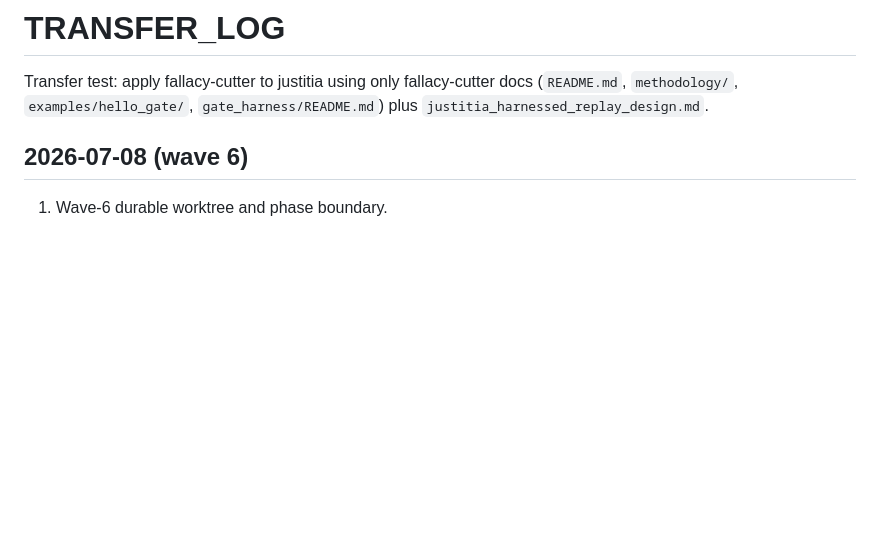
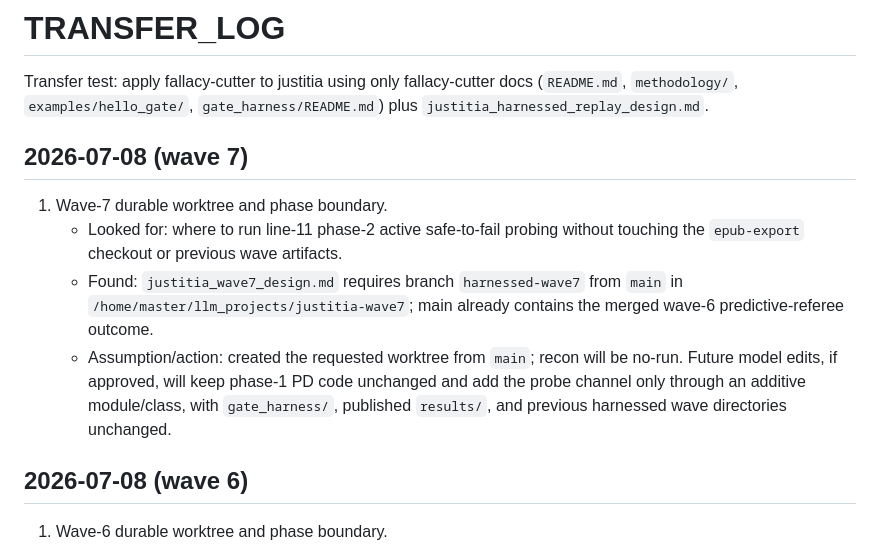
Before and after one commit to Kirill-Kruglov/justitia, a Markdown page: TRANSFER_LOG.md, the part around the change. Drawn GitHub-style; blank space fills up the shorter version.

Commit message:
Start wave 7 transfer log

```diff
--- a/TRANSFER_LOG.md
+++ b/TRANSFER_LOG.md
@@ -3,6 +3,20 @@
 Transfer test: apply fallacy-cutter to justitia using only fallacy-cutter docs
 (`README.md`, `methodology/`, `examples/hello_gate/`, `gate_harness/README.md`)
 plus `justitia_harnessed_replay_design.md`.
+
+## 2026-07-08 (wave 7)
+
+1. Wave-7 durable worktree and phase boundary.
+   - Looked for: where to run line-11 phase-2 active safe-to-fail probing
+     without touching the `epub-export` checkout or previous wave artifacts.
+   - Found: `justitia_wave7_design.md` requires branch `harnessed-wave7` from
+     `main` in `/home/master/llm_projects/justitia-wave7`; main already contains
+     the merged wave-6 predictive-referee outcome.
+   - Assumption/action: created the requested worktree from `main`; recon will
+     be no-run. Future model edits, if approved, will keep phase-1 PD code
+     unchanged and add the probe channel only through an additive module/class,
+     with `gate_harness/`, published `results/`, and previous harnessed wave
+     directories unchanged.
 
 ## 2026-07-08 (wave 6)
 
```
